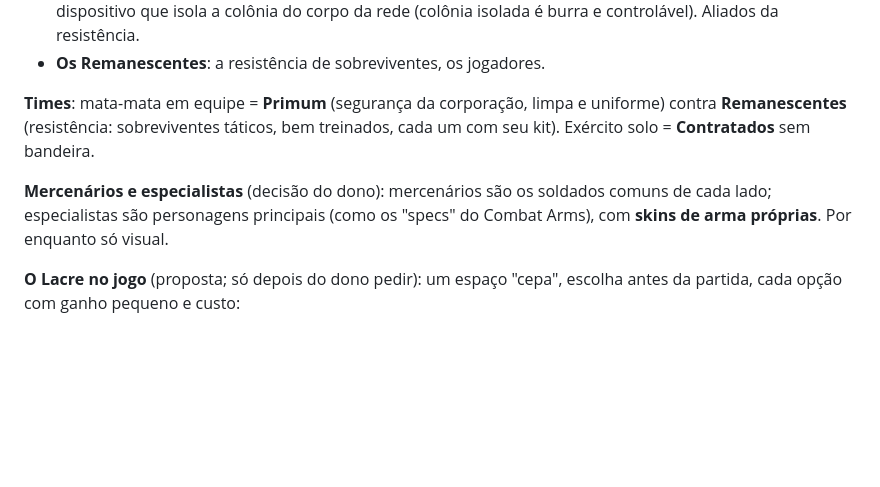
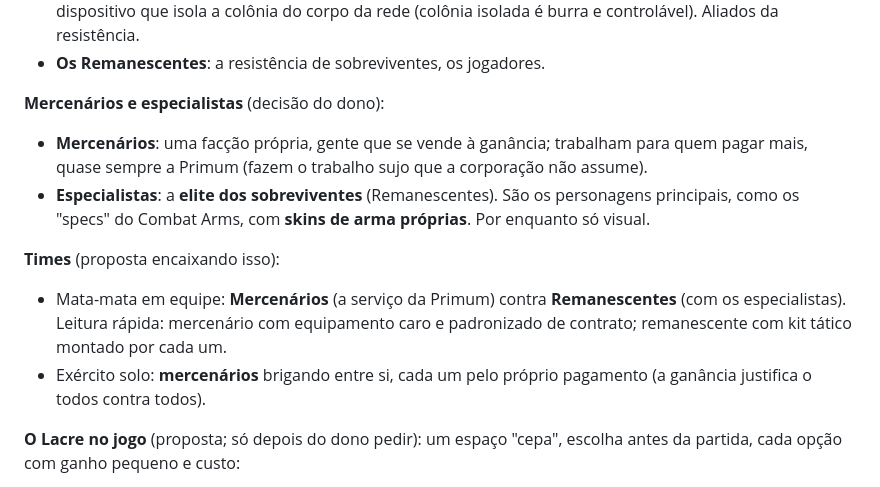
Before and after one commit to victortroquetti-cpu/t3, a Markdown page: cs-source/design/lore-e-arte.md, the part around the change. Rendered like a GitHub page; blank space fills up the shorter version.

Commit message:
Lore: mercenaries are a greedy faction for hire, specialists are the survivors' elite [skip ci]
Co-Authored-By: Claude Opus 5.5 <noreply@anthropic.com>
Claude-Session: https://claude.ai/code/session_01EbrUAqcTuTM4SRZ7Th1uRX

```diff
--- a/cs-source/design/lore-e-arte.md
+++ b/cs-source/design/lore-e-arte.md
@@ -110,12 +110,18 @@ mudar.
   controlável). Aliados da resistência.
 - **Os Remanescentes**: a resistência de sobreviventes, os jogadores.
 
-**Times**: mata-mata em equipe = **Primum** (segurança da corporação, limpa e uniforme) contra
-**Remanescentes** (resistência: sobreviventes táticos, bem treinados, cada um com seu kit). Exército solo = **Contratados** sem bandeira.
+**Mercenários e especialistas** (decisão do dono):
+- **Mercenários**: uma facção própria, gente que se vende à ganância; trabalham para quem pagar
+  mais, quase sempre a Primum (fazem o trabalho sujo que a corporação não assume).
+- **Especialistas**: a **elite dos sobreviventes** (Remanescentes). São os personagens principais,
+  como os "specs" do Combat Arms, com **skins de arma próprias**. Por enquanto só visual.
 
-**Mercenários e especialistas** (decisão do dono): mercenários são os soldados comuns de cada lado;
-especialistas são personagens principais (como os "specs" do Combat Arms), com **skins de arma
-próprias**. Por enquanto só visual.
+**Times** (proposta encaixando isso):
+- Mata-mata em equipe: **Mercenários** (a serviço da Primum) contra **Remanescentes** (com os
+  especialistas). Leitura rápida: mercenário com equipamento caro e padronizado de contrato;
+  remanescente com kit tático montado por cada um.
+- Exército solo: **mercenários** brigando entre si, cada um pelo próprio pagamento (a ganância
+  justifica o todos contra todos).
 
 **O Lacre no jogo** (proposta; só depois do dono pedir): um espaço "cepa", escolha antes da partida,
 cada opção com ganho pequeno e custo:
```
